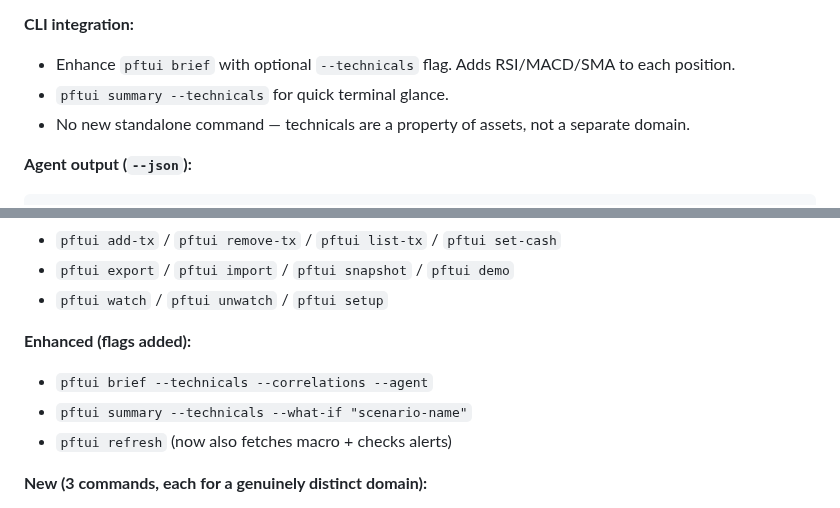
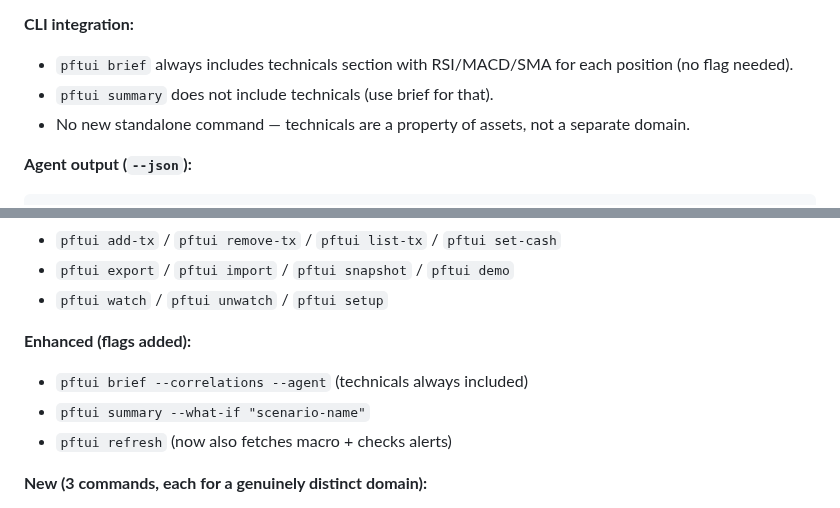
Before and after one commit to skylarsimoncelli/pftui, a Markdown page: docs/ANALYTICS-SPEC.md, 2 parts joined by grey strips. GitHub-like rendering.

Commit message:
Remove completed P0 bugs from TODO and update docs
- Remove all 4 completed P0 items from TODO.md
- Update ANALYTICS-SPEC.md to reflect that technicals are always shown
- Technicals are not a flag in brief/summary (implemented as default)

```diff
--- a/docs/ANALYTICS-SPEC.md
+++ b/docs/ANALYTICS-SPEC.md
@@ -55,8 +55,8 @@ Key change: **one new tab [6] Analytics** absorbs portfolio-level analysis. Ever
 - **Asset detail popup:** Full technicals panel with: RSI gauge, MACD histogram (braille), price vs SMA50/200 relationship, BB width.
 
 **CLI integration:**
-- Enhance `pftui brief` with optional `--technicals` flag. Adds RSI/MACD/SMA to each position.
-- `pftui summary --technicals` for quick terminal glance.
+- `pftui brief` always includes technicals section with RSI/MACD/SMA for each position (no flag needed).
+- `pftui summary` does not include technicals (use brief for that).
 - No new standalone command — technicals are a property of assets, not a separate domain.
 
 **Agent output (`--json`):**
@@ -357,8 +357,8 @@ Key change: **one new tab [6] Analytics** absorbs portfolio-level analysis. Ever
 - `pftui watch` / `pftui unwatch` / `pftui setup`
 
 **Enhanced (flags added):**
-- `pftui brief --technicals --correlations --agent`
-- `pftui summary --technicals --what-if "scenario-name"`
+- `pftui brief --correlations --agent` (technicals always included)
+- `pftui summary --what-if "scenario-name"`
 - `pftui refresh` (now also fetches macro + checks alerts)
 
 **New (3 commands, each for a genuinely distinct domain):**
```
Also changed, not shown: TODO.md (+1 -4 lines).
